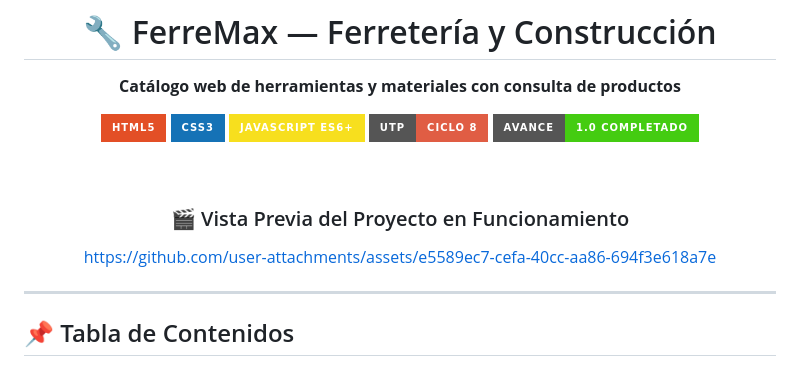
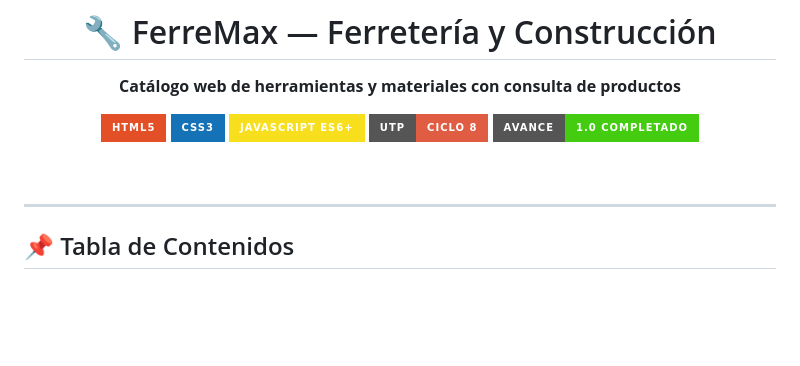
Before and after one commit to Jynsane/PROYECTO-HERRAMIENTAS-DESARROLLO, a Markdown page: README.md, the part around the change. Drawn GitHub-style; badges without logos; blank space fills up the shorter version.

```diff
--- a/README.md
+++ b/README.md
@@ -10,12 +10,6 @@
 [![Status](https://img.shields.io/badge/Avance-1.0_Completado-success?style=for-the-badge)]()
 
 <br>
-
-
-### 🎬 Vista Previa del Proyecto en Funcionamiento
-
-
-https://github.com/user-attachments/assets/e5589ec7-cefa-40cc-aa86-694f3e618a7e
 
 
 ---
```
